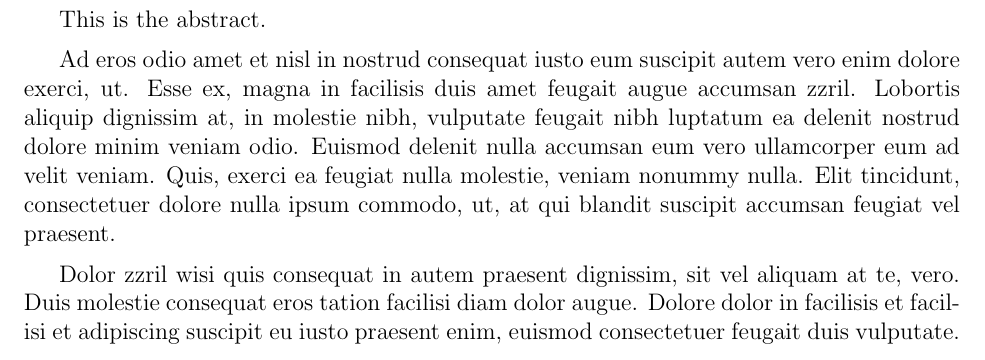
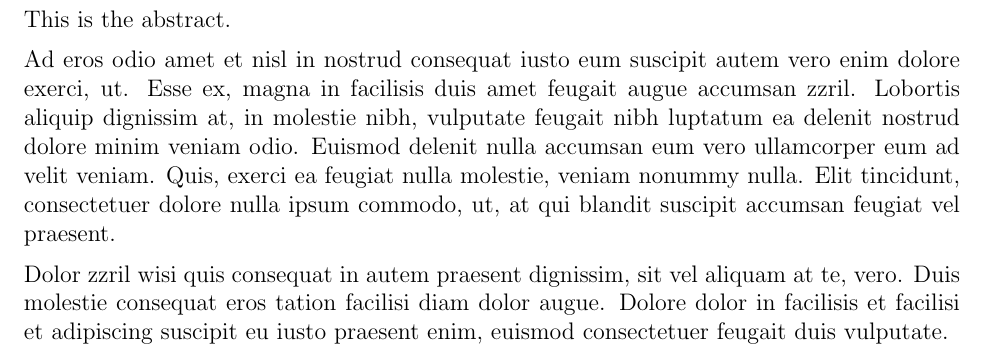
Before and after one commit to liaformenti/thesis, a LaTeX thesis (thesis.tex): part of page 3 of 12, cut so that both start at the same text. Compiled offline with pdfLaTeX.

Commit message:
set paragraph indent to 0pt

```diff
--- a/thesis.tex
+++ b/thesis.tex
@@ -144,6 +118,9 @@
 % The following statement controls the line spacing.
 % The default spacing corresponds to good typographic conventions and only slight changes (e.g., perhaps "1.2"), if any, should be made.
 \renewcommand{\baselinestretch}{1} % this is the default line space setting
+
+% Remove paragraph indentation
+\setlength{\parindent}{0pt}
 
 % Commented out because you aren't printing and this is a waste of paper - LF
 % By default, each chapter will start on a recto (right-hand side) page.
```
Also changed, not shown: thesis.tex (40 more changed lines).
